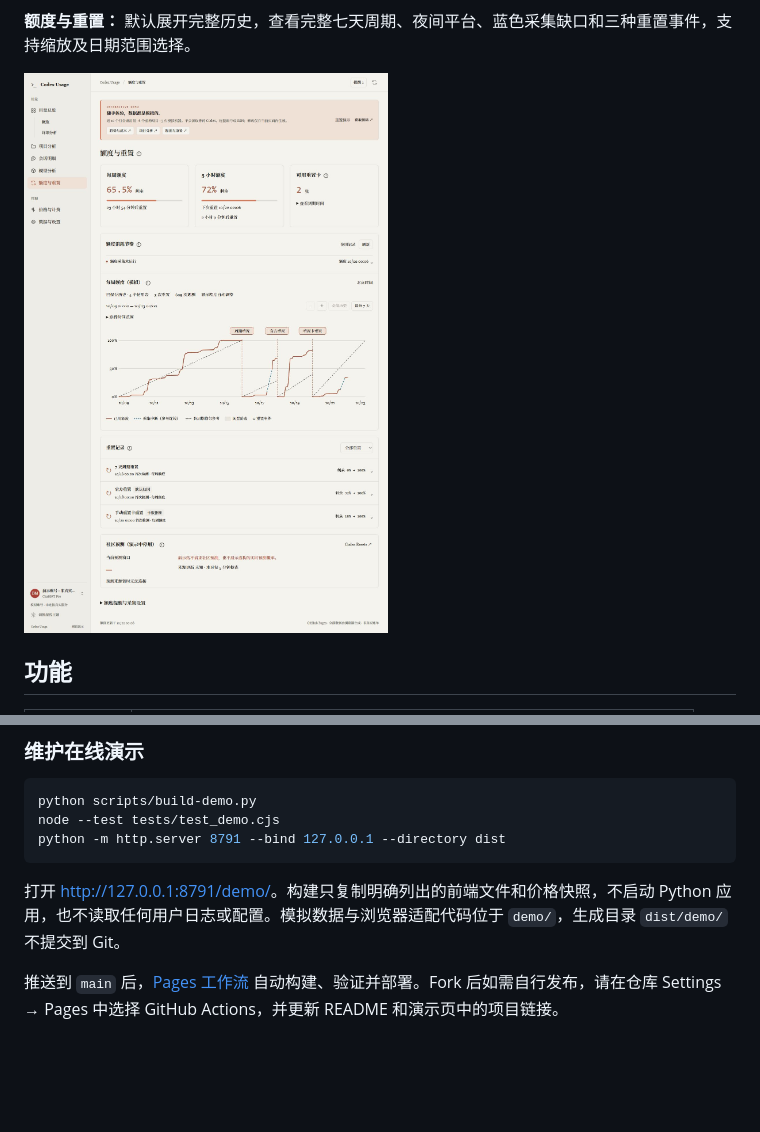
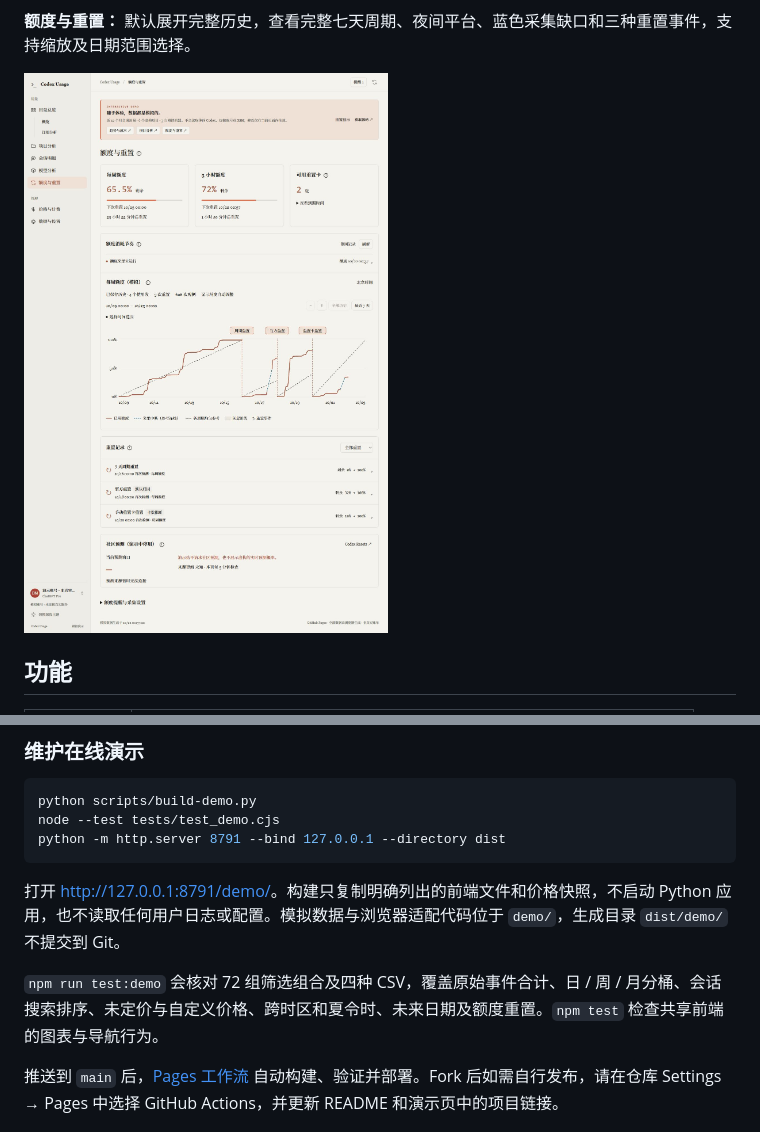
Before and after one commit to KJesko/codex-usage, a Markdown page: README.md, 2 parts joined by grey strips. GitHub-like rendering; pictures changed too: docs/screenshots/demo-quota.png; folded sections open; blank space fills up the shorter version.

Commit message:
Reconcile demo filters, exports and timezone boundaries

```diff
--- a/README.md
+++ b/README.md
@@ -252,6 +254,8 @@ python -m http.server 8791 --bind 127.0.0.1 --directory dist
 
 打开 <http://127.0.0.1:8791/demo/>。构建只复制明确列出的前端文件和价格快照，不启动 Python 应用，也不读取任何用户日志或配置。模拟数据与浏览器适配代码位于 `demo/`，生成目录 `dist/demo/` 不提交到 Git。
 
+`npm run test:demo` 会核对 72 组筛选组合及四种 CSV，覆盖原始事件合计、日 / 周 / 月分桶、会话搜索排序、未定价与自定义价格、跨时区和夏令时、未来日期及额度重置。`npm test` 检查共享前端的图表与导航行为。
+
 推送到 `main` 后，[Pages 工作流](.github/workflows/pages.yml) 自动构建、验证并部署。Fork 后如需自行发布，请在仓库 Settings → Pages 中选择 GitHub Actions，并更新 README 和演示页中的项目链接。
 
 ## 来源与许可证
```
Also changed, not shown: other parts of README.md (+2 -0 lines), docs/screenshots/demo-models.png, docs/screenshots/demo-overview.png, docs/screenshots/demo-projects.png, 7 other files.
